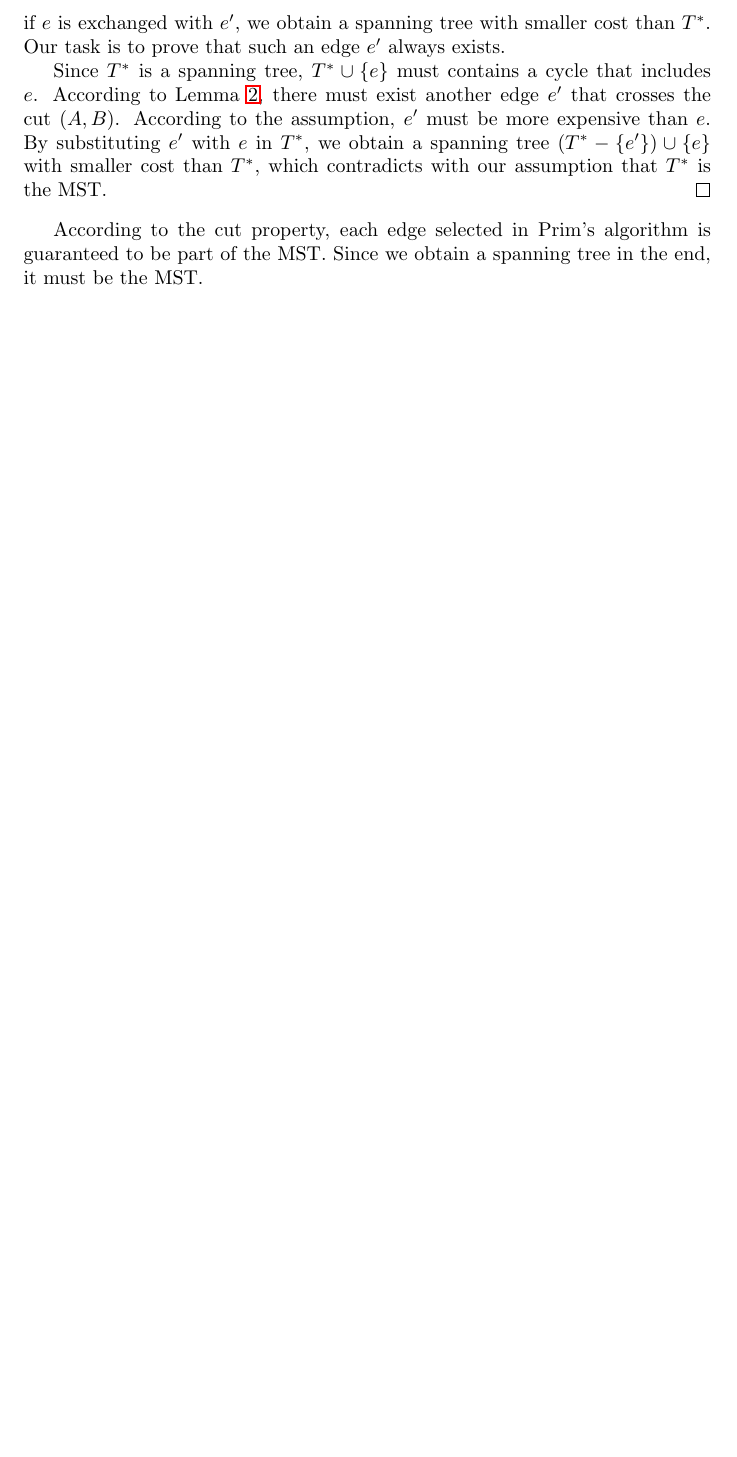
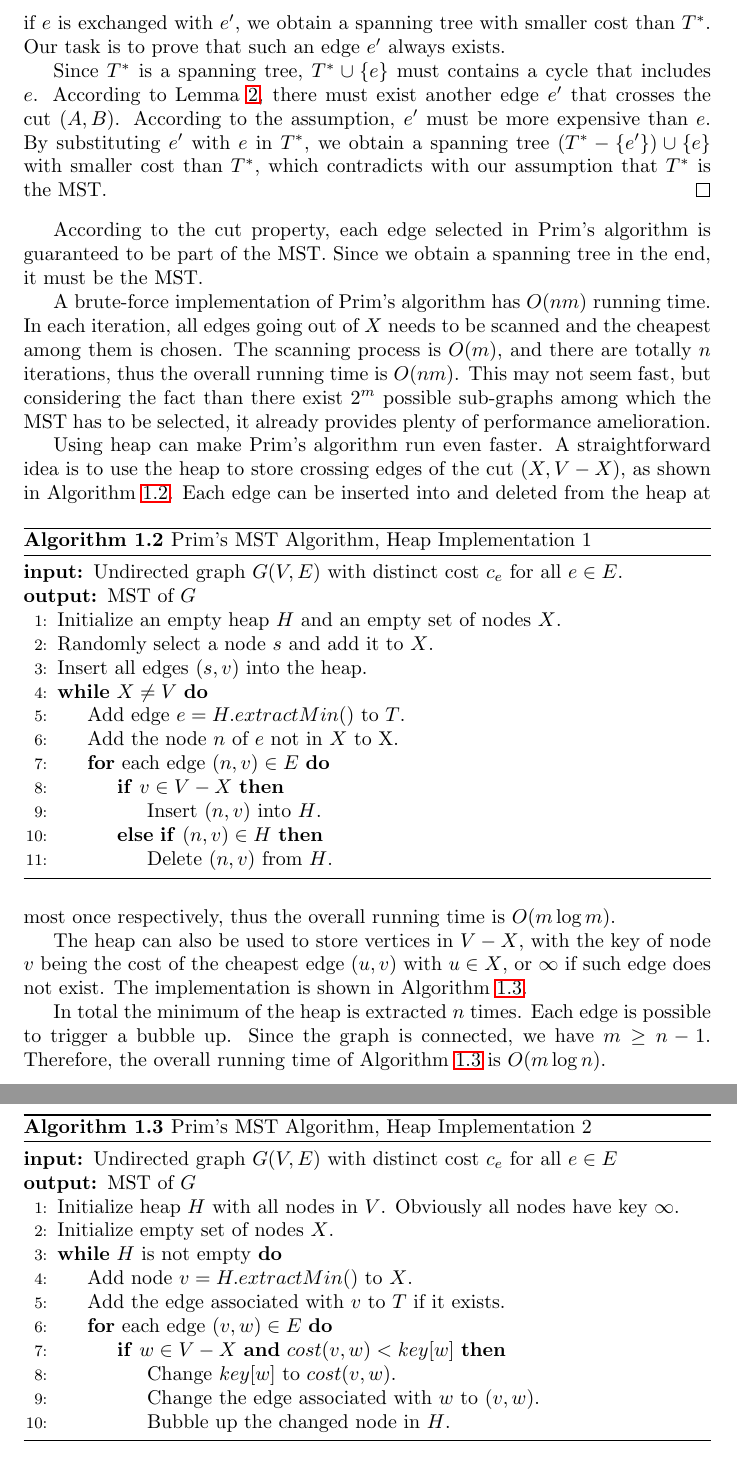
Before and after one commit to JackLJohnson/AlgorithmDesignAnalysisNotes, a LaTeX document (GreedyAlgorithms.tex): part of page 5 of 5 before the commit and two parts of pages 5 and 6 of 6 after it, the two joined at a grey line, cut so that both start at the same text, the shorter picture padded with empty space. Compiled offline with LaTeX, dvips and Ghostscript.

Commit message:
Finish week1 of part 2

```diff
--- a/GreedyAlgorithms.tex
+++ b/GreedyAlgorithms.tex
@@ -126,6 +126,56 @@ Since $T^*$ is a spanning tree, $T^*\cup\{e\}$ must contains a cycle that includ
 \end{proof}
 
 According to the cut property, each edge selected in Prim's algorithm is guaranteed to be part of the MST. Since we obtain a spanning tree in the end, it must be the MST.
+
+A brute-force implementation of Prim's algorithm has $O(nm)$ running time. In each iteration, all edges going out of $X$ needs to be scanned and the cheapest among them is chosen. The scanning process is $O(m)$, and there are totally $n$ iterations, thus the overall running time is $O(nm)$. This may not seem fast, but considering the fact than there exist $2^m$ possible sub-graphs among which the MST has to be selected, it already provides plenty of performance amelioration.
+
+Using heap can make Prim's algorithm run even faster. A straightforward idea is to use the heap to store crossing edges of the cut $(X,V-X)$, as shown in Algorithm \ref{primmstheap1}.
+\begin{algorithm}[ht]
+\caption{Prim's MST Algorithm, Heap Implementation 1}\label{primmstheap1}
+\begin{algorithmic}[1]
+\Input{Undirected graph $G(V,E)$ with distinct cost $c_e$ for all $e\in E$.}
+\Output{MST of $G$}
+\State{Initialize an empty heap $H$ and an empty set of nodes $X$.}
+\State{Randomly select a node $s$ and add it to $X$.}
+\State{Insert all edges $(s,v)$ into the heap.}
+\While{$X\neq V$}
+\State{Add edge $e=H.extractMin()$ to $T$.}
+\State{Add the node $n$ of $e$ not in $X$ to X.}
+\For{each edge $(n,v)\in E$}
+\If{$v\in V-X$}
+\State{Insert $(n,v)$ into $H$.}
+\ElsIf{$(n,v)\in H$}
+\State{Delete $(n,v)$ from $H$.}
+\EndIf
+\EndFor
+\EndWhile
+\end{algorithmic}
+\end{algorithm}
+Each edge can be inserted into and deleted from the heap at most once respectively, thus the overall running time is $O(m\log m)$.
+
+ The heap can also be used to store vertices in $V-X$, with the key of node $v$ being the cost of the cheapest edge $(u,v)$ with $u\in X$, or $\infty$ if such edge does not exist. The implementation is shown in Algorithm \ref{primmstheap2}.
+\begin{algorithm}[ht]
+\caption{Prim's MST Algorithm, Heap Implementation 2}\label{primmstheap2}
+\begin{algorithmic}[1]
+\Input{Undirected graph $G(V,E)$ with distinct cost $c_e$ for all $e\in E$}
+\Output{MST of $G$}
+\State{Initialize heap $H$ with all nodes in $V$. Obviously all nodes have key $\infty$.}
+\State{Initialize empty set of nodes $X$.}
+\While{$H$ is not empty}
+\State{Add node $v=H.extractMin()$ to $X$.}
+\State{Add the edge associated with $v$ to $T$ if it exists.}
+\For{each edge $(v,w)\in E$}
+\If{$w\in V-X$ \textbf{and} $cost(v,w)<key[w]$}
+\State{Change $key[w]$ to $cost(v,w)$.}
+\State{Change the edge associated with $w$ to $(v,w)$.}
+\State{Bubble up the changed node in $H$.}
+\EndIf
+\EndFor
+\EndWhile
+\end{algorithmic}
+\end{algorithm}
+
+In total the minimum of the heap is extracted $n$ times. Each edge is possible to trigger a bubble up. Since the graph is connected, we have $m\geq n-1$. Therefore, the overall running time of Algorithm \ref{primmstheap2} is $O(m\log n)$.
 \ifx\PREAMBLE\undefined
 \end{document}
 \fi
```
Also changed, not shown: notes.pdf.
